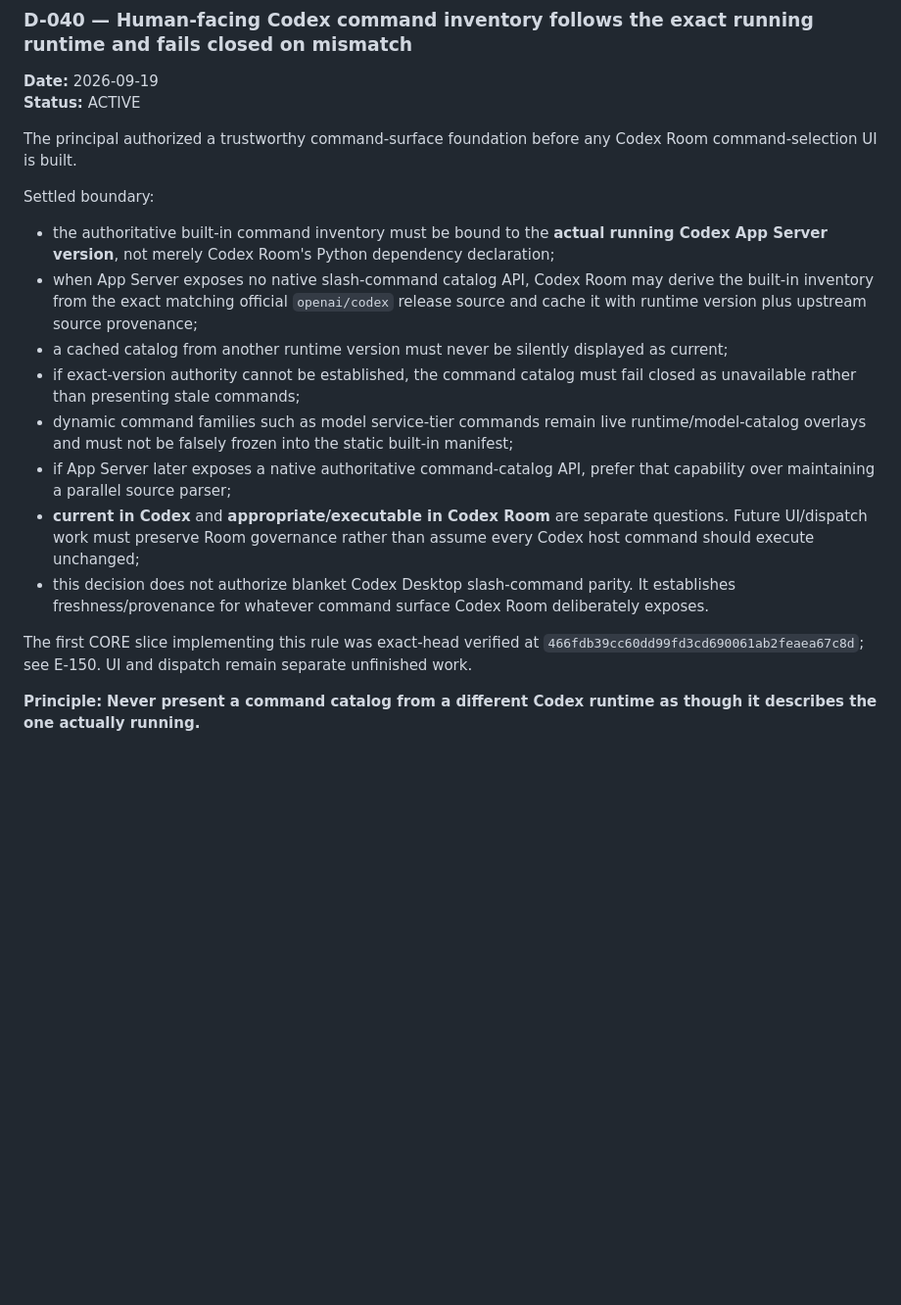
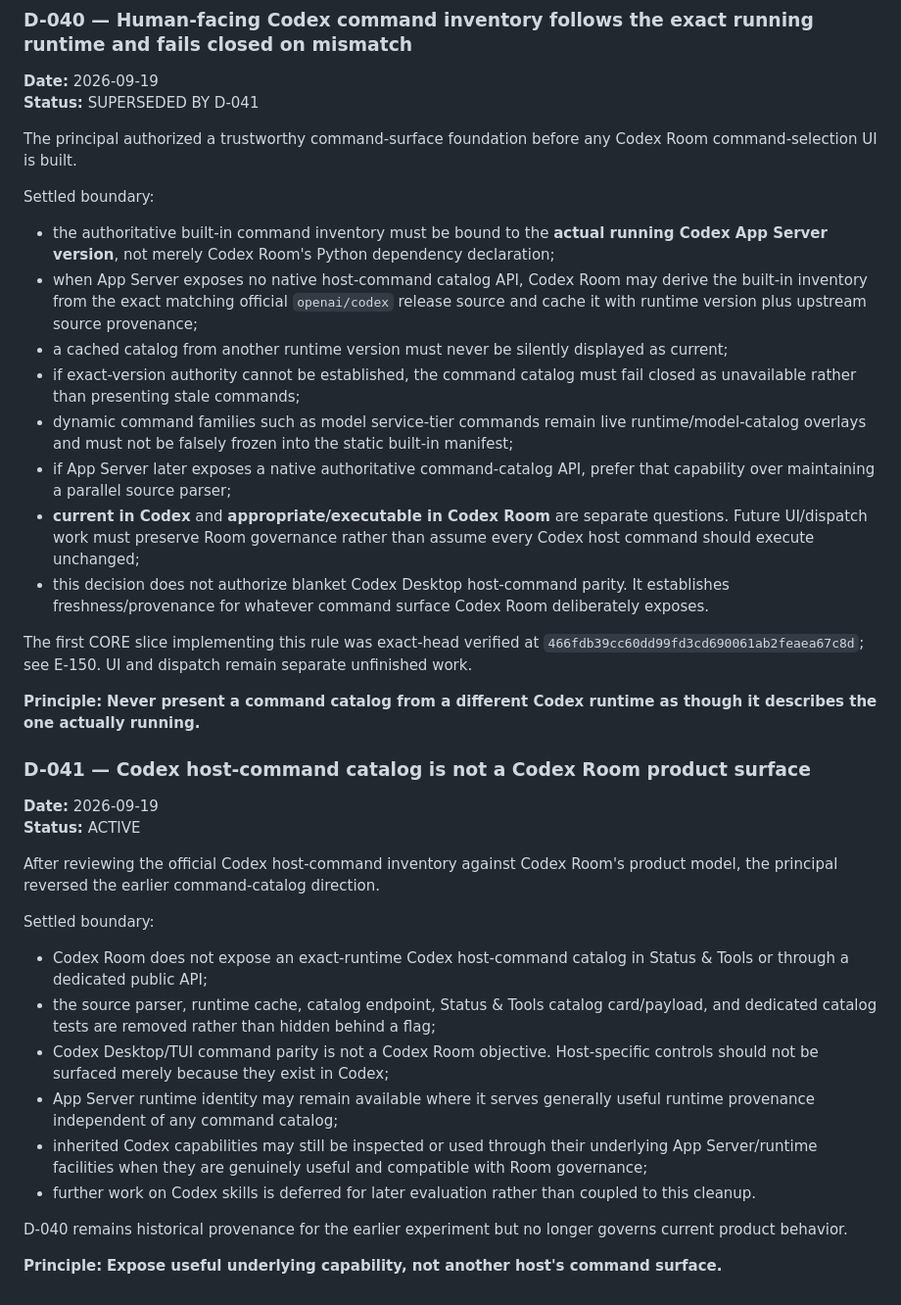
Before and after one commit to strigoi73-sudo/codex-room, a Markdown page: docs/project/05_DECISION_REGISTER.md, the part around the change. Shown at 98% size. GitHub-like rendering; blank space fills up the shorter version.

Commit message:
Supersede command catalog decision and record product reversal

```diff
--- a/docs/project/05_DECISION_REGISTER.md
+++ b/docs/project/05_DECISION_REGISTER.md
@@ -668,21 +668,40 @@ This decision narrows the previously deferred “dynamic model routing” questi
 
 ### D-040 — Human-facing Codex command inventory follows the exact running runtime and fails closed on mismatch
 **Date:** 2026-09-19
-**Status:** ACTIVE
+**Status:** SUPERSEDED BY D-041
 
 The principal authorized a trustworthy command-surface foundation before any Codex Room command-selection UI is built.
 
 Settled boundary:
 
 - the authoritative built-in command inventory must be bound to the **actual running Codex App Server version**, not merely Codex Room's Python dependency declaration;
-- when App Server exposes no native slash-command catalog API, Codex Room may derive the built-in inventory from the exact matching official `openai/codex` release source and cache it with runtime version plus upstream source provenance;
+- when App Server exposes no native host-command catalog API, Codex Room may derive the built-in inventory from the exact matching official `openai/codex` release source and cache it with runtime version plus upstream source provenance;
 - a cached catalog from another runtime version must never be silently displayed as current;
 - if exact-version authority cannot be established, the command catalog must fail closed as unavailable rather than presenting stale commands;
 - dynamic command families such as model service-tier commands remain live runtime/model-catalog overlays and must not be falsely frozen into the static built-in manifest;
 - if App Server later exposes a native authoritative command-catalog API, prefer that capability over maintaining a parallel source parser;
 - **current in Codex** and **appropriate/executable in Codex Room** are separate questions. Future UI/dispatch work must preserve Room governance rather than assume every Codex host command should execute unchanged;
-- this decision does not authorize blanket Codex Desktop slash-command parity. It establishes freshness/provenance for whatever command surface Codex Room deliberately exposes.
+- this decision does not authorize blanket Codex Desktop host-command parity. It establishes freshness/provenance for whatever command surface Codex Room deliberately exposes.
 
 The first CORE slice implementing this rule was exact-head verified at `466fdb39cc60dd99fd3cd690061ab2feaea67c8d`; see E-150. UI and dispatch remain separate unfinished work.
 
 **Principle:** **Never present a command catalog from a different Codex runtime as though it describes the one actually running.**
+
+### D-041 — Codex host-command catalog is not a Codex Room product surface
+**Date:** 2026-09-19
+**Status:** ACTIVE
+
+After reviewing the official Codex host-command inventory against Codex Room's product model, the principal reversed the earlier command-catalog direction.
+
+Settled boundary:
+
+- Codex Room does not expose an exact-runtime Codex host-command catalog in Status & Tools or through a dedicated public API;
+- the source parser, runtime cache, catalog endpoint, Status & Tools catalog card/payload, and dedicated catalog tests are removed rather than hidden behind a flag;
+- Codex Desktop/TUI command parity is not a Codex Room objective. Host-specific controls should not be surfaced merely because they exist in Codex;
+- App Server runtime identity may remain available where it serves generally useful runtime provenance independent of any command catalog;
+- inherited Codex capabilities may still be inspected or used through their underlying App Server/runtime facilities when they are genuinely useful and compatible with Room governance;
+- further work on Codex skills is deferred for later evaluation rather than coupled to this cleanup.
+
+D-040 remains historical provenance for the earlier experiment but no longer governs current product behavior.
+
+**Principle:** **Expose useful underlying capability, not another host's command surface.**
```
